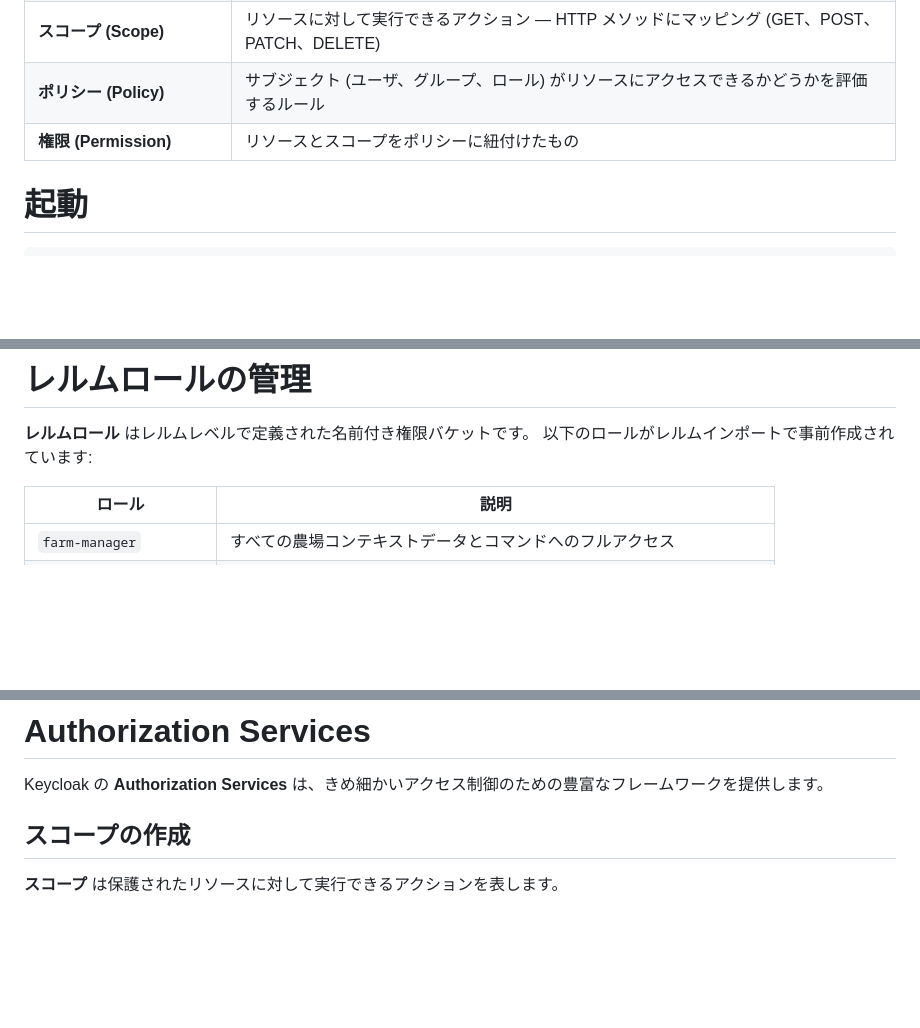
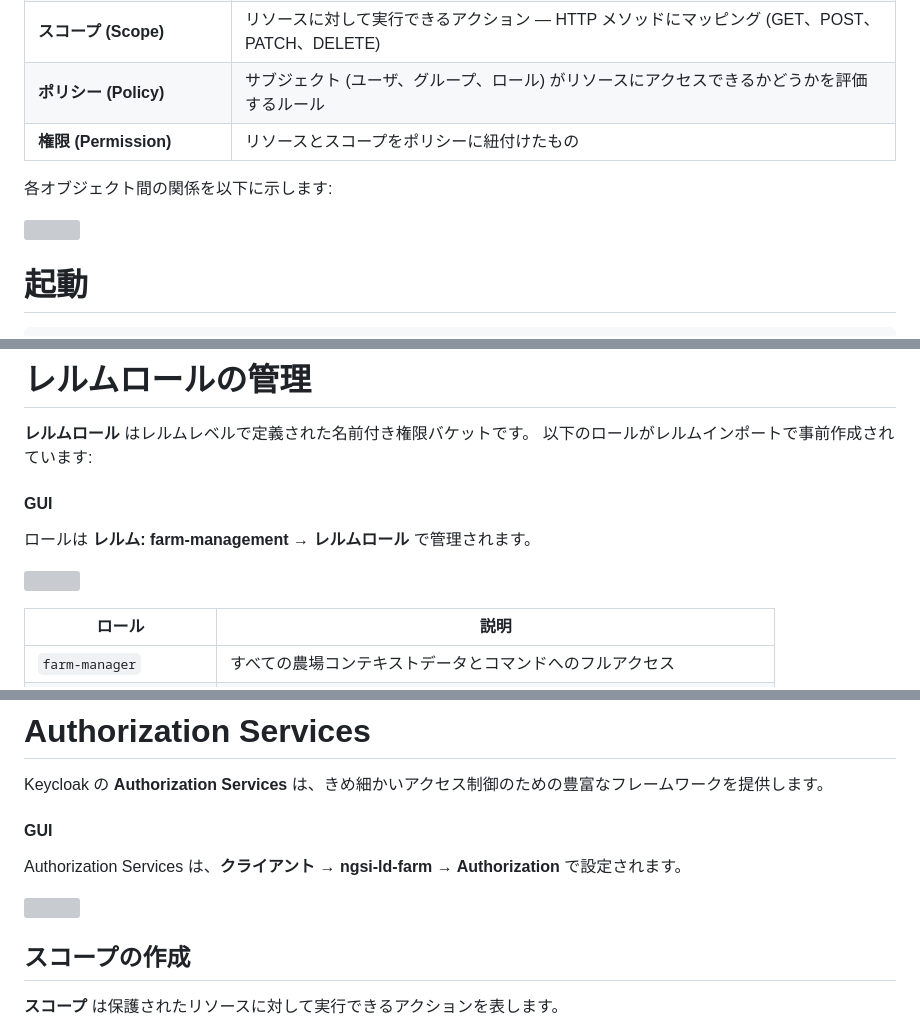
Before and after one commit to FIWARE/tutorials.Roles-Permissions, a Markdown page: README.ja.md, 3 parts joined by grey strips. Rendered like a GitHub page; blank space fills up the shorter version; grey boxes are pictures that could not be loaded.

````diff
--- a/README.ja.md
+++ b/README.ja.md
@@ -78,6 +78,10 @@ NGSI-LD によって支援される農場管理システムの文脈では、認
 | **ポリシー (Policy)** | サブジェクト (ユーザ、グループ、ロール) がリソースにアクセスできるかどうかを評価するルール |
 | **権限 (Permission)** | リソースとスコープをポリシーに紐付けたもの |
 
+各オブジェクト間の関係を以下に示します:
+
+![](https://fiware.github.io/tutorials.Roles-Permissions/img/entities-ld.png)
+
 # 起動
 
 ```console
@@ -165,6 +181,12 @@ curl -X GET \
 
 **レルムロール** はレルムレベルで定義された名前付き権限バケットです。
 以下のロールがレルムインポートで事前作成されています:
+
+#### GUI
+
+ロールは **レルム: farm-management → レルムロール** で管理されます。
+
+![](https://fiware.github.io/tutorials.Roles-Permissions/img/keycloak-roles.png)
 
 | ロール | 説明 |
 |---|---|
@@ -203,6 +225,12 @@ curl -X GET \
 # Authorization Services
 
 Keycloak の **Authorization Services** は、きめ細かいアクセス制御のための豊富なフレームワークを提供します。
+
+#### GUI
+
+Authorization Services は、**クライアント → ngsi-ld-farm → Authorization** で設定されます。
+
+![](https://fiware.github.io/tutorials.Roles-Permissions/img/keycloak-authorization.png)
 
 ## スコープの作成
 
````
Also changed, not shown: other parts of README.ja.md (+19 -0 lines), README.md (+22 -0 lines).
